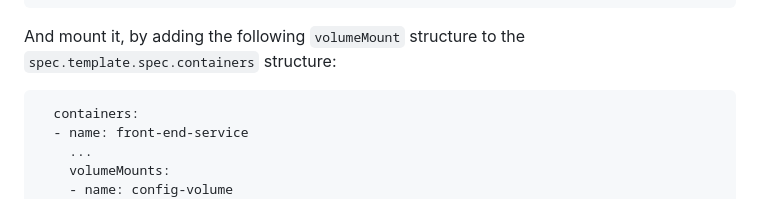
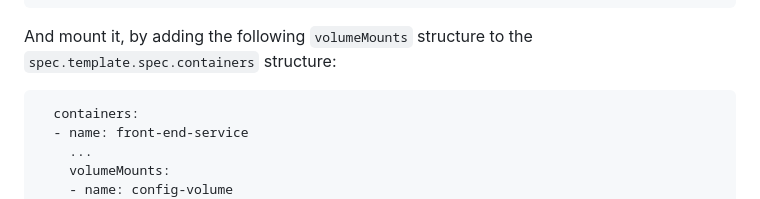
Before and after one commit to crossvale-inc/ocp-introduction-workshop, a Markdown page: workshop-script.md, the part around the change. Drawn GitHub-style.

````diff
--- a/workshop-script.md
+++ b/workshop-script.md
@@ -1007,7 +1007,7 @@ spec:
     ...
 ```
 
-And mount it, by adding the following `volumeMount` structure to the `spec.template.spec.containers` structure:
+And mount it, by adding the following `volumeMounts` structure to the `spec.template.spec.containers` structure:
 
 ```
   containers:
````
